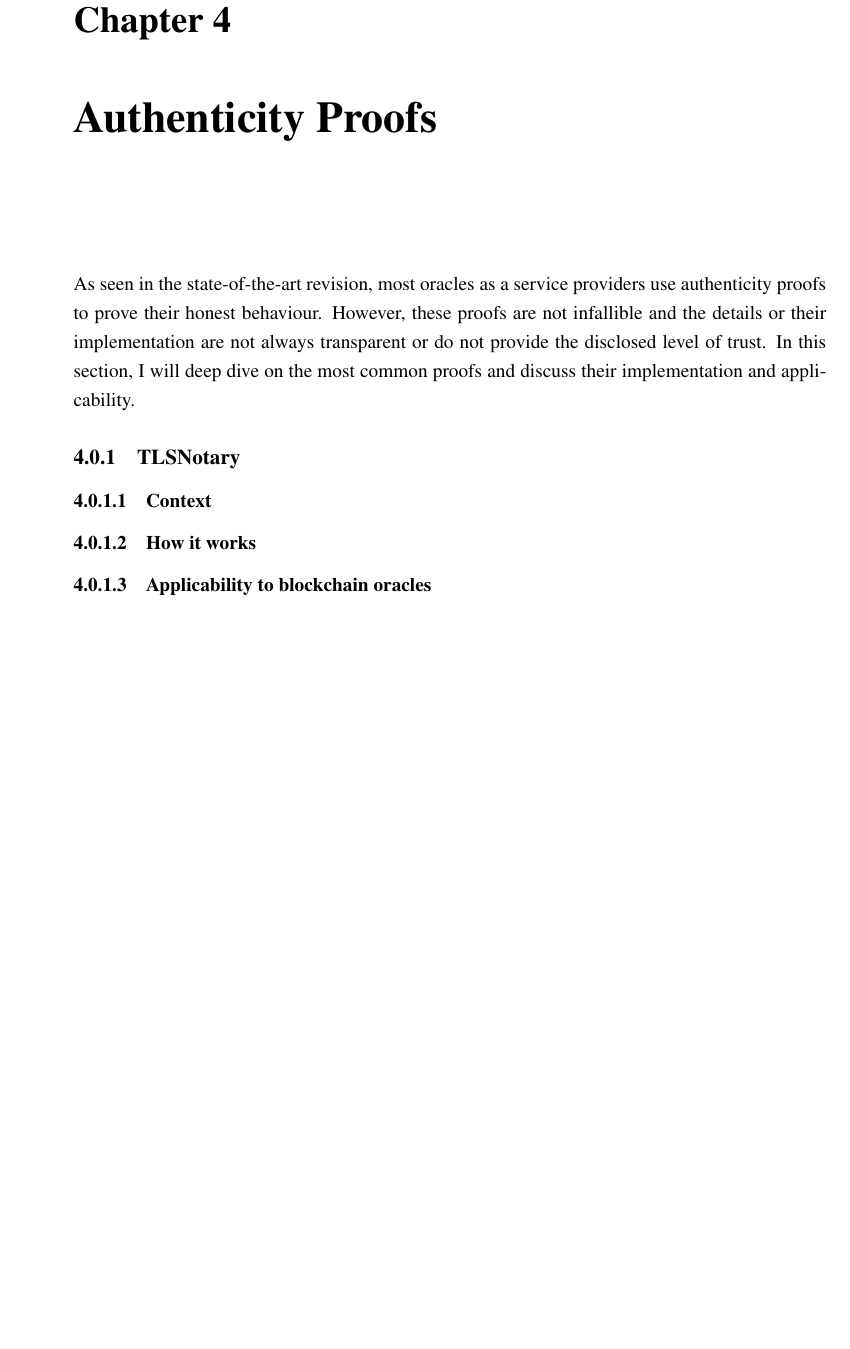
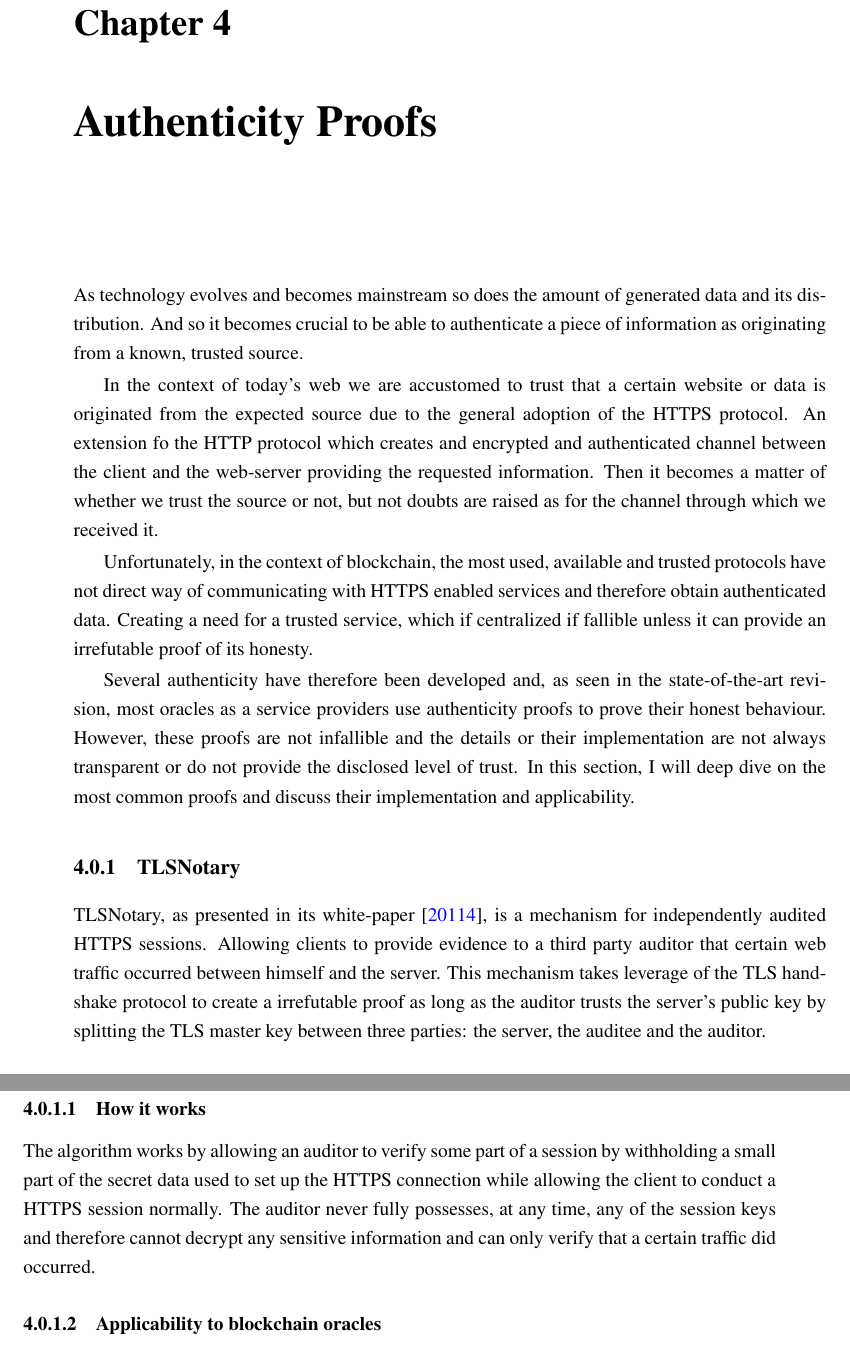
Before and after one commit to pedroduartecosta/Monografia, a LaTeX thesis (mieic-en.tex, which reads chapter4.tex): part of page 45 of 51 before the commit and two parts of pages 45 and 46 of 51 after it, the two joined at a grey line, cut so that both start at the same text, the shorter picture padded with empty space. Compiled offline with pdfLaTeX.

Commit message:
describing the TLSnotary proof

```diff
--- a/chapter4.tex
+++ b/chapter4.tex
@@ -1,14 +1,23 @@
 \chapter{Authenticity Proofs}\label{chap:chap4}
 
 \section*{}
-As seen in the state-of-the-art revision, most oracles as a service providers use authenticity proofs to prove their honest behaviour. However, these proofs are not infallible and the details or their implementation are not always transparent or do not provide the disclosed level of trust. In this section, I will deep dive on the most common proofs and discuss their implementation and applicability.
+As technology evolves and becomes mainstream so does the amount of generated data and its distribution. And so it becomes crucial to be able to authenticate a piece of information as originating from a known, trusted source.
+
+In the context of today's web we are accustomed to trust that a certain website or data is originated from the expected source due to the general adoption of the HTTPS protocol. An extension fo the HTTP protocol which creates and encrypted and authenticated channel between the client and the web-server providing the requested information. Then it becomes a matter of whether we trust the source or not, but not doubts are raised as for the channel through which we received it.
+
+Unfortunately, in the context of blockchain, the most used, available and trusted protocols have not direct way of communicating with HTTPS enabled services and therefore obtain authenticated data. Creating a need for a trusted service, which if centralized if fallible unless it can provide an irrefutable proof of its honesty.
+
+Several authenticity have therefore been developed and, as seen in the state-of-the-art revision, most oracles as a service providers use authenticity proofs to prove their honest behaviour. However, these proofs are not infallible and the details or their implementation are not always transparent or do not provide the disclosed level of trust. In this section, I will deep dive on the most common proofs and discuss their implementation and applicability.
 
 
 \subsection{TLSNotary}
-\subsubsection{Context}
+
+TLSNotary, as presented in its white-paper \cite{2014TLSnotary-aSessions}, is a mechanism for independently audited HTTPS sessions. Allowing clients to provide evidence to a third party auditor that certain web traffic occurred between himself and the server. This mechanism takes leverage of the TLS handshake protocol to create a irrefutable proof as long as the auditor trusts the server's public key by splitting the TLS master key between three parties: the server, the auditee and the auditor.
+
+\subsubsection{How it works}
+The algorithm works by allowing an auditor to verify some part of a session by withholding a small part of the secret data used to set up the HTTPS connection while allowing the client to conduct a HTTPS session normally. The auditor never fully possesses, at any time, any of the session keys and therefore cannot decrypt any sensitive information and can only verify that a certain traffic did occurred.
 
 
-\subsubsection{How it works}
 
 \subsubsection{Applicability to blockchain oracles}
 
```
Also changed, not shown: mieic-en.pdf.
